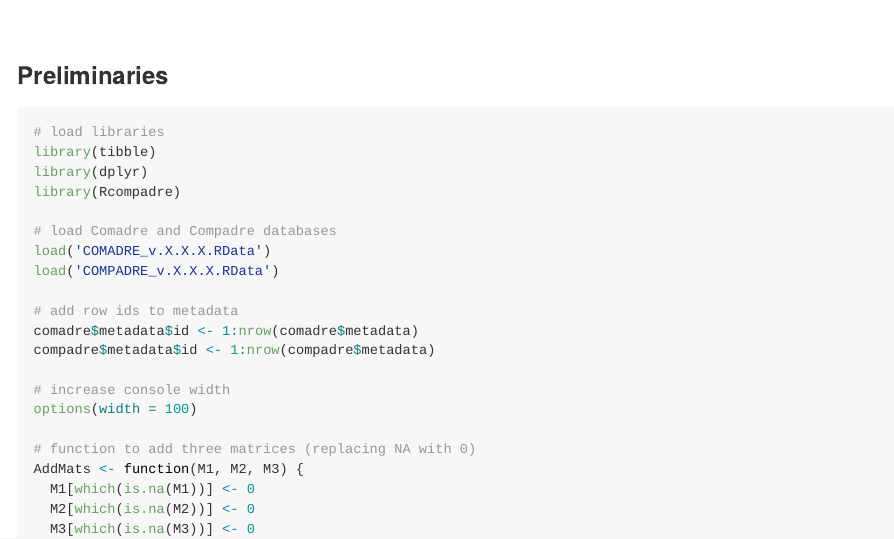
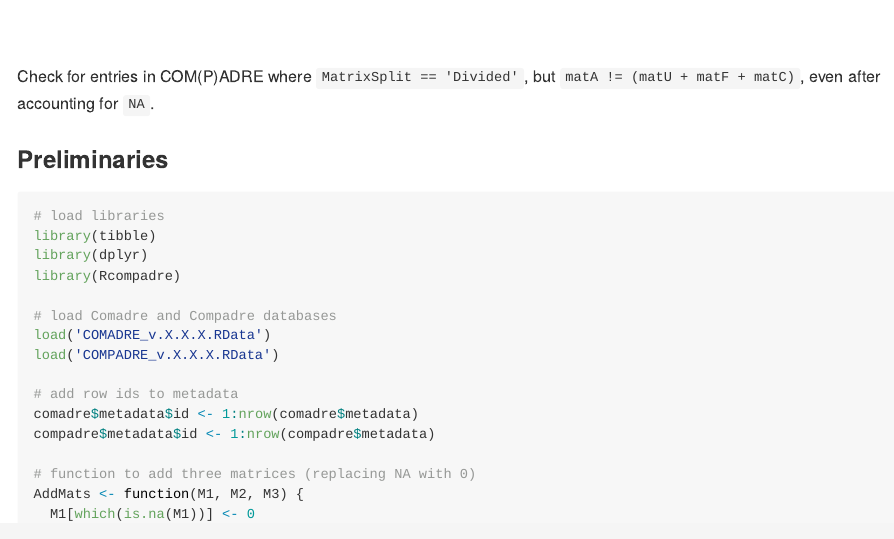
Before and after one commit to patrickbarks/compadre-corrections, an R Markdown document (mismatch_matA.Rmd): the page in a window 1100 px wide, from 140 px down before the commit and from 130 px down after it. The pictures show the output file mismatch_matA.md that the author committed with the source, drawn offline in the style of GitHub.

Commit message:
Added intro sentence; changed formatting

````diff
--- a/mismatch_matA.Rmd
+++ b/mismatch_matA.Rmd
@@ -1,7 +1,7 @@
 ---
 title: "matA != (matU + matF + matC)"
 author: "Patrick Barks"
-date: '2018-02-28'
+date: '2018-02-18'
 output: github_document
 ---
 
@@ -10,6 +10,8 @@ knitr::opts_chunk$set(echo = TRUE)
 ```
 
 &nbsp;
+
+Check for entries in COM(P)ADRE where `MatrixSplit == 'Divided'`, but `matA != (matU + matF + matC)`, even after accounting for `NA`.
 
 ### Preliminaries
 
@@ -26,9 +28,6 @@ load('COMPADRE_v.X.X.X.RData')
 # add row ids to metadata
 comadre$metadata$id <- 1:nrow(comadre$metadata)
 compadre$metadata$id <- 1:nrow(compadre$metadata)
-
-# increase console width
-options(width = 100)
 
 # function to add three matrices (replacing NA with 0)
 AddMats <- function(M1, M2, M3) {
````
Also changed, not shown: mismatch_matA.md.
